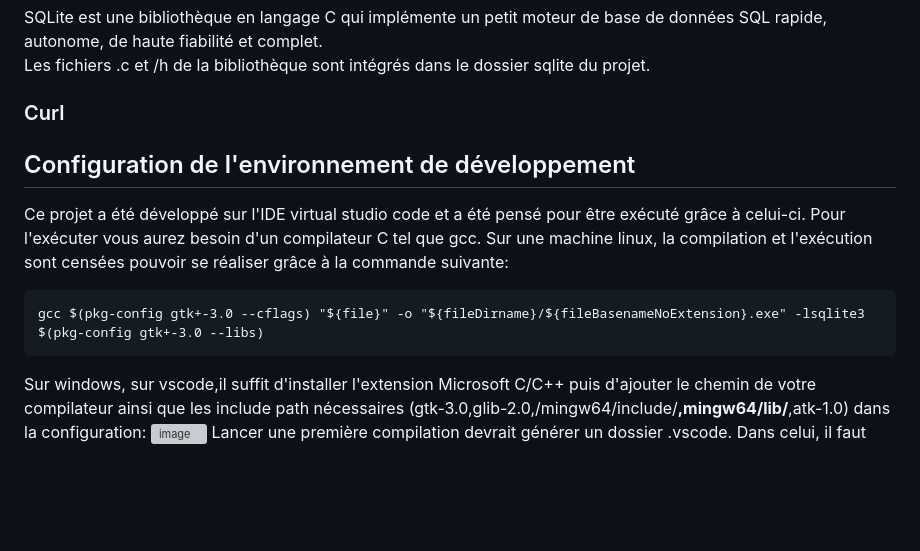
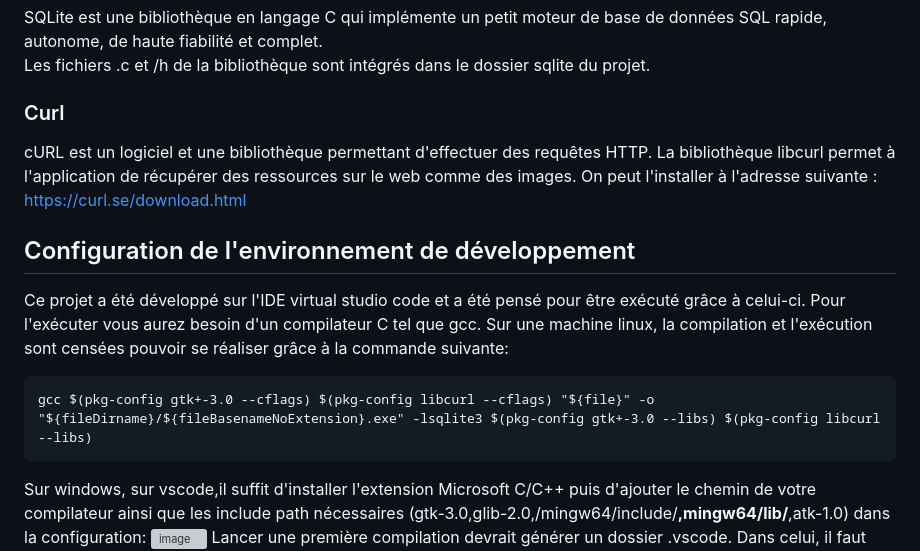
Before and after one commit to DjouaherRachid/Projet_C, a Markdown page: README.md, the part around the change. Drawn GitHub-style; blank space fills up the shorter version; grey boxes are pictures that could not be loaded.

````diff
--- a/README.md
+++ b/README.md
@@ -29,12 +29,16 @@ https://www.gtk.org/docs/installations/windows
 SQLite est une bibliothèque en langage C qui implémente un petit moteur de base de données SQL rapide, autonome, de haute fiabilité et complet.
 Les fichiers .c et /h de la bibliothèque sont intégrés dans le dossier sqlite du projet.
 ### Curl
+cURL est un logiciel et une bibliothèque permettant d'effectuer des requêtes HTTP.
+La bibliothèque libcurl permet à l'application de récupérer des ressources sur le web comme des images.
+On peut l'installer à l'adresse suivante :
+https://curl.se/download.html
 ## Configuration de l'environnement de développement
 Ce projet a été développé sur l'IDE virtual studio code et a été pensé pour être exécuté grâce à celui-ci.
 Pour l'exécuter vous aurez besoin d'un compilateur C tel que gcc.
 Sur une machine linux, la compilation et l'exécution sont censées pouvoir se réaliser grâce à la commande suivante:
 ```
-gcc $(pkg-config gtk+-3.0 --cflags) "${file}" -o "${fileDirname}/${fileBasenameNoExtension}.exe" -lsqlite3 $(pkg-config gtk+-3.0 --libs)
+gcc $(pkg-config gtk+-3.0 --cflags) $(pkg-config libcurl --cflags) "${file}" -o "${fileDirname}/${fileBasenameNoExtension}.exe" -lsqlite3 $(pkg-config gtk+-3.0 --libs) $(pkg-config libcurl --libs)
 ```
 Sur windows, sur vscode,il suffit d'installer l'extension Microsoft C/C++ puis d'ajouter le chemin de votre compilateur ainsi que les include path nécessaires (gtk-3.0,glib-2.0,/mingw64/include/**,mingw64/lib/**,atk-1.0) dans la configuration:
 ![image](https://github.com/DjouaherRachid/Projet_C/assets/152193959/dfac1ff7-59d4-4f71-9a53-c6a24ed899af)
````
